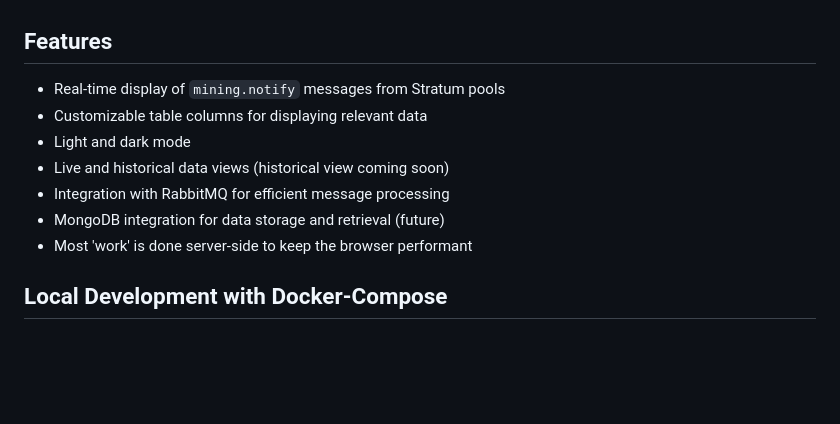
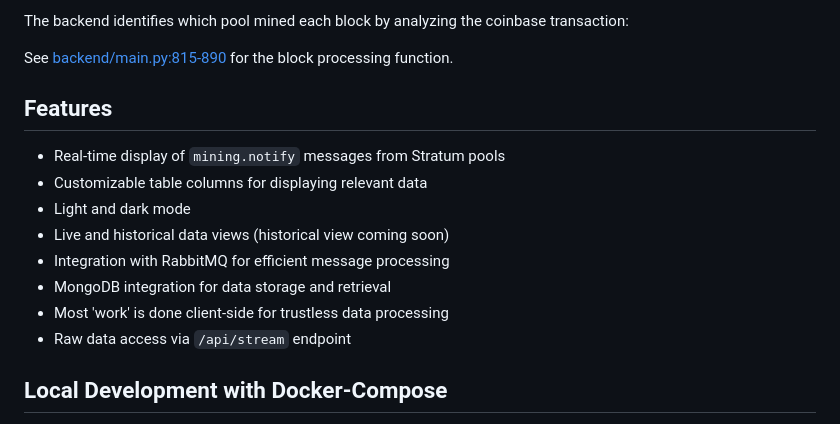
Before and after one commit to bboerst/stratum-work, a Markdown page: README.md, the part around one of its changes. GitHub-like rendering; blank space fills up the shorter version.

```diff
--- a/README.md
+++ b/README.md
@@ -4,3 +80,6 @@ Stratum Work is a web application that provides real-time visualizations of mini
+The backend identifies which pool mined each block by analyzing the coinbase transaction:
+
+See [backend/main.py:815-890](backend/main.py#L815-L890) for the block processing function.
 
 ## Features
 
@@ -9,8 +88,9 @@ Stratum Work is a web application that provides real-time visualizations of mini
 - Light and dark mode
 - Live and historical data views (historical view coming soon)
 - Integration with RabbitMQ for efficient message processing
-- MongoDB integration for data storage and retrieval (future)
-- Most 'work' is done server-side to keep the browser performant
+- MongoDB integration for data storage and retrieval
+- Most 'work' is done client-side for trustless data processing
+- Raw data access via `/api/stream` endpoint
 
 ## Local Development with Docker-Compose
 
```
Also changed, not shown: other parts of README.md (+76 -0 lines).
